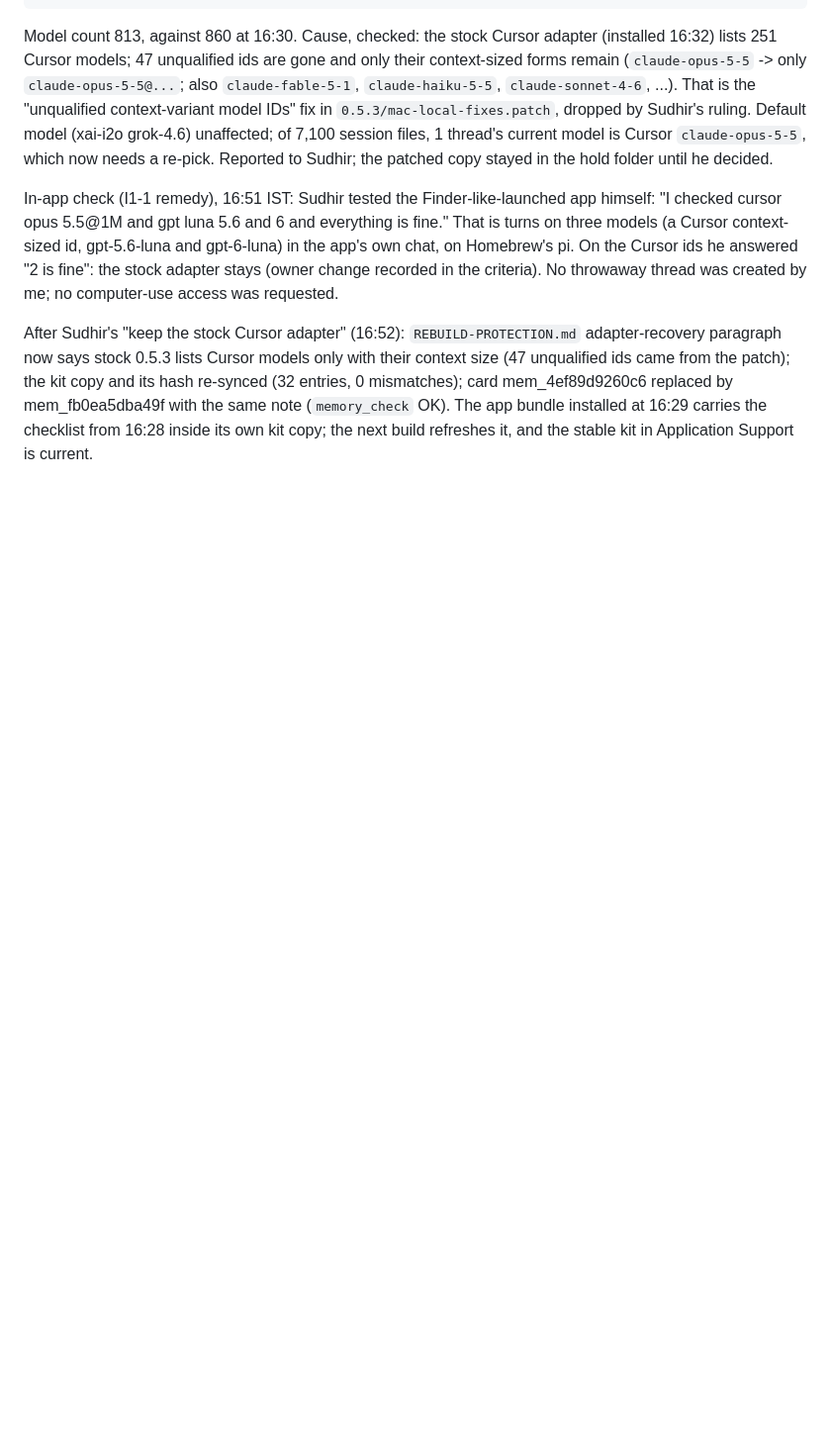
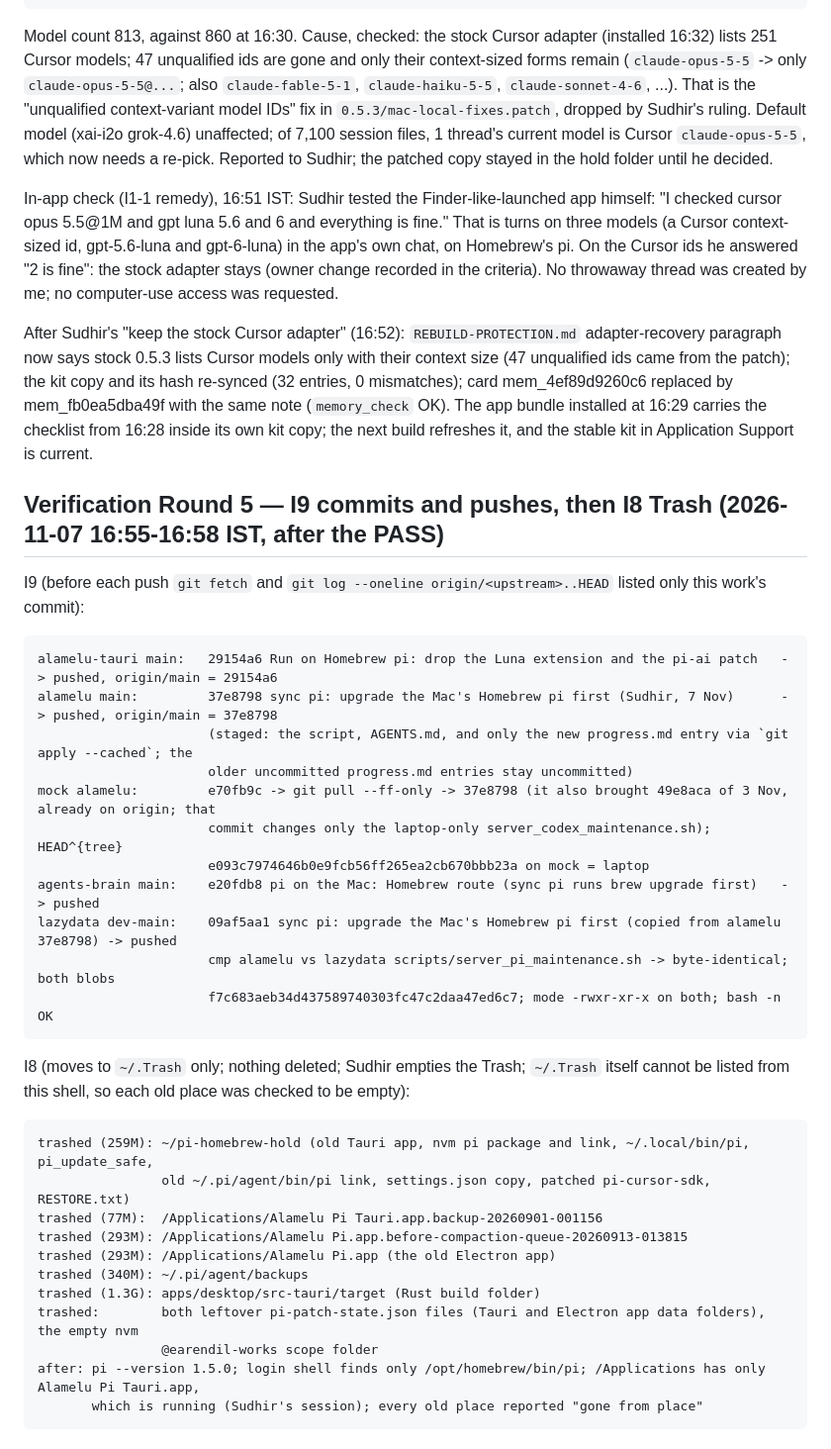
Before and after one commit to upaayan/alamelu-tauri, a Markdown page: documents/plan-audit-implementation/pi_homebrew_migration_implementation.md, the part around the change. Shown at 99% size. Drawn GitHub-style; blank space fills up the shorter version.

Commit message:
Record the Homebrew pi migration's pushes and clean-up [skip ci]
Co-Authored-By: Claude Opus 5.5 <noreply@anthropic.com>

````diff
--- a/documents/plan-audit-implementation/pi_homebrew_migration_implementation.md
+++ b/documents/plan-audit-implementation/pi_homebrew_migration_implementation.md
@@ -210,3 +210,35 @@ After Sudhir's "keep the stock Cursor adapter" (16:52): `REBUILD-PROTECTION.md`
 re-synced (32 entries, 0 mismatches); card mem_4ef89d9260c6 replaced by mem_fb0ea5dba49f with the same note
 (`memory_check` OK). The app bundle installed at 16:29 carries the checklist from 16:28 inside its own kit copy; the next
 build refreshes it, and the stable kit in Application Support is current.
+
+## Verification Round 5 — I9 commits and pushes, then I8 Trash (2026-11-07 16:55-16:58 IST, after the PASS)
+
+I9 (before each push `git fetch` and `git log --oneline origin/<upstream>..HEAD` listed only this work's commit):
+```
+alamelu-tauri main:   29154a6 Run on Homebrew pi: drop the Luna extension and the pi-ai patch   -> pushed, origin/main = 29154a6
+alamelu main:         37e8798 sync pi: upgrade the Mac's Homebrew pi first (Sudhir, 7 Nov)      -> pushed, origin/main = 37e8798
+                      (staged: the script, AGENTS.md, and only the new progress.md entry via `git apply --cached`; the
+                      older uncommitted progress.md entries stay uncommitted)
+mock alamelu:         e70fb9c -> git pull --ff-only -> 37e8798 (it also brought 49e8aca of 3 Nov, already on origin; that
+                      commit changes only the laptop-only server_codex_maintenance.sh); HEAD^{tree}
+                      e093c7974646b0e9fcb56ff265ea2cb670bbb23a on mock = laptop
+agents-brain main:    e20fdb8 pi on the Mac: Homebrew route (sync pi runs brew upgrade first)   -> pushed
+lazydata dev-main:    09af5aa1 sync pi: upgrade the Mac's Homebrew pi first (copied from alamelu 37e8798) -> pushed
+                      cmp alamelu vs lazydata scripts/server_pi_maintenance.sh -> byte-identical; both blobs
+                      f7c683aeb34d437589740303fc47c2daa47ed6c7; mode -rwxr-xr-x on both; bash -n OK
+```
+I8 (moves to `~/.Trash` only; nothing deleted; Sudhir empties the Trash; `~/.Trash` itself cannot be listed from this
+shell, so each old place was checked to be empty):
+```
+trashed (259M): ~/pi-homebrew-hold (old Tauri app, nvm pi package and link, ~/.local/bin/pi, pi_update_safe,
+                old ~/.pi/agent/bin/pi link, settings.json copy, patched pi-cursor-sdk, RESTORE.txt)
+trashed (77M):  /Applications/Alamelu Pi Tauri.app.backup-20260901-001156
+trashed (293M): /Applications/Alamelu Pi.app.before-compaction-queue-20260913-013815
+trashed (293M): /Applications/Alamelu Pi.app (the old Electron app)
+trashed (340M): ~/.pi/agent/backups
+trashed (1.3G): apps/desktop/src-tauri/target (Rust build folder)
+trashed:        both leftover pi-patch-state.json files (Tauri and Electron app data folders), the empty nvm
+                @earendil-works scope folder
+after: pi --version 1.5.0; login shell finds only /opt/homebrew/bin/pi; /Applications has only Alamelu Pi Tauri.app,
+       which is running (Sudhir's session); every old place reported "gone from place"
+```
````
